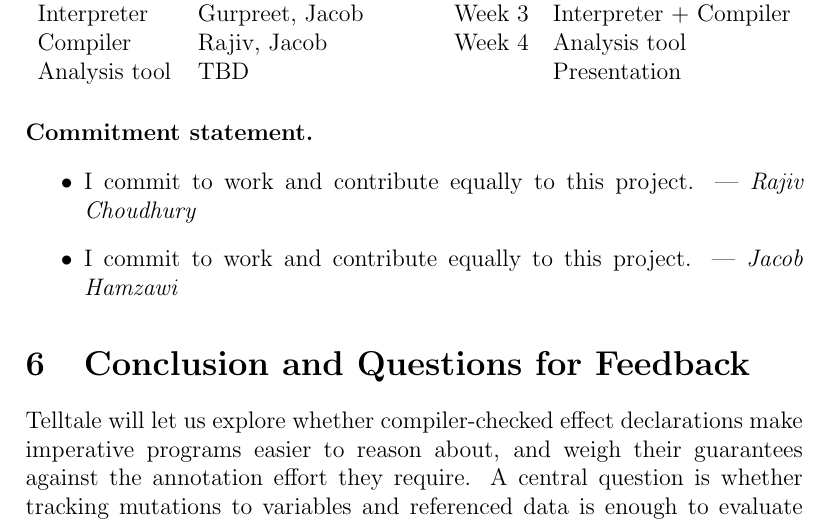
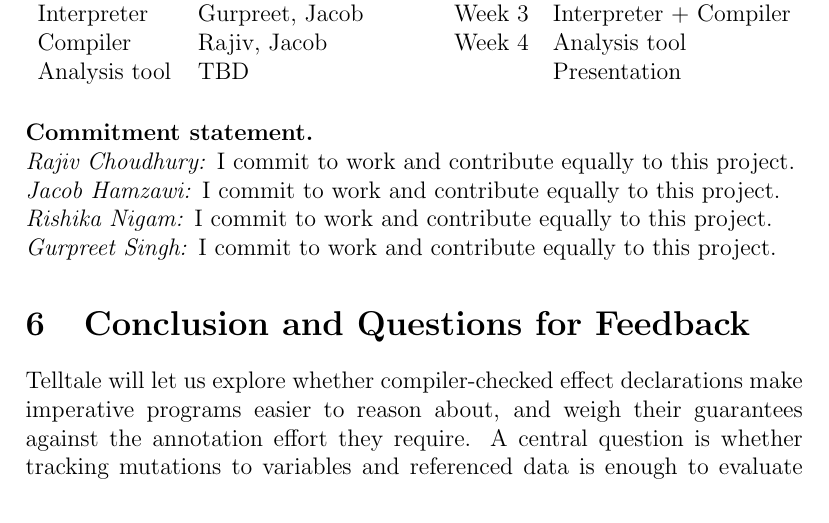
Before and after one commit to jedhamzawi/ecs240-project, a LaTeX document (proposal/proposal.tex): part of page 5 of 11, cut so that both start at the same text. Compiled offline with pdfLaTeX.

Commit message:
docs(proposal): add commitment statements for all members

```diff
--- a/proposal/proposal.tex
+++ b/proposal/proposal.tex
@@ -217,15 +217,12 @@ Robust static analysis across every edge case may exceed our timeline; if so, we
          & Presentation \\
 \end{tabular}
 
-\paragraph{Commitment statement.}
+\paragraph{Commitment statement.}\mbox{}
 
-% TODO: uncomment when each person agrees
-\begin{itemize}
-  \item I commit to work and contribute equally to this project. --- \emph{Rajiv Choudhury}
-  \item I commit to work and contribute equally to this project. --- \emph{Jacob Hamzawi}
-%   \item I commit to work and contribute equally to this project. --- \emph{Rishika Nigam}
-%   \item I commit to work and contribute equally to this project. --- \emph{Gurpreet Singh}
-\end{itemize}
+\noindent\emph{Rajiv Choudhury:} I commit to work and contribute equally to this project.\\
+\emph{Jacob Hamzawi:} I commit to work and contribute equally to this project.\\
+\emph{Rishika Nigam:} I commit to work and contribute equally to this project.\\
+\emph{Gurpreet Singh:} I commit to work and contribute equally to this project.
 
 \section{Conclusion and Questions for Feedback}
 % 1-2 paragraphs. What happens if successful, why it's exciting/important.
```
Also changed, not shown: proposal/proposal.pdf.
